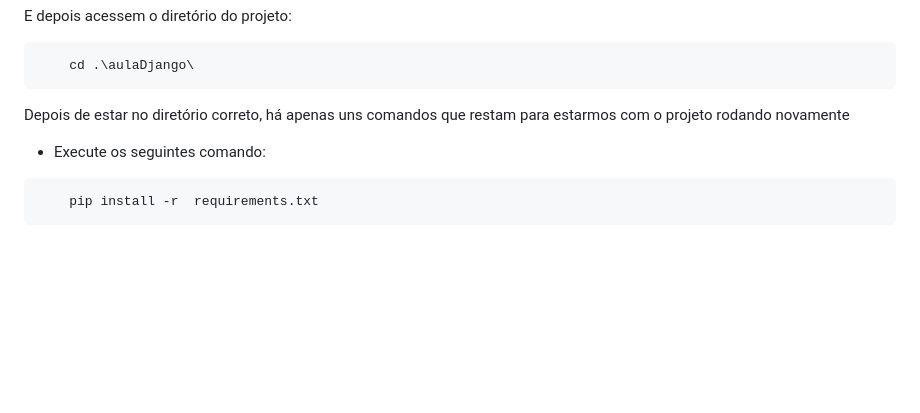
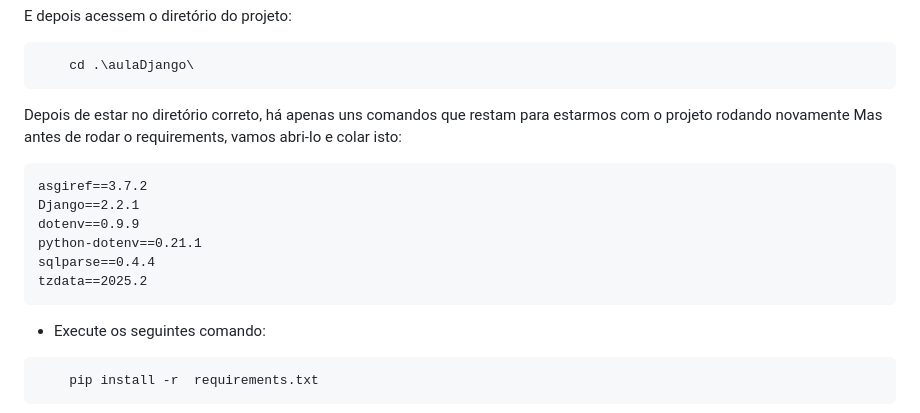
Before and after one commit to Fernanddoo/Aula-Django, a Markdown page: README.md, the part around the change. GitHub-like rendering; blank space fills up the shorter version.

Commit message:
update com versões para o 3.7

````diff
--- a/README.md
+++ b/README.md
@@ -559,6 +559,17 @@ E depois acessem o diretório do projeto:
 ```
 
 Depois de estar no diretório correto, há apenas uns comandos que restam para estarmos com o projeto rodando novamente
+Mas antes de rodar o requirements, vamos abri-lo e colar isto:
+
+```txt
+asgiref==3.7.2
+Django==2.2.1
+dotenv==0.9.9
+python-dotenv==0.21.1
+sqlparse==0.4.4
+tzdata==2025.2
+```
+
 - Execute os seguintes comando:
 
 ```bash
````
